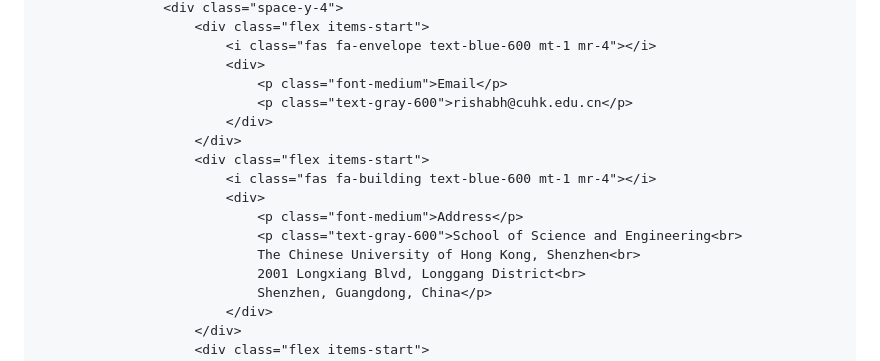
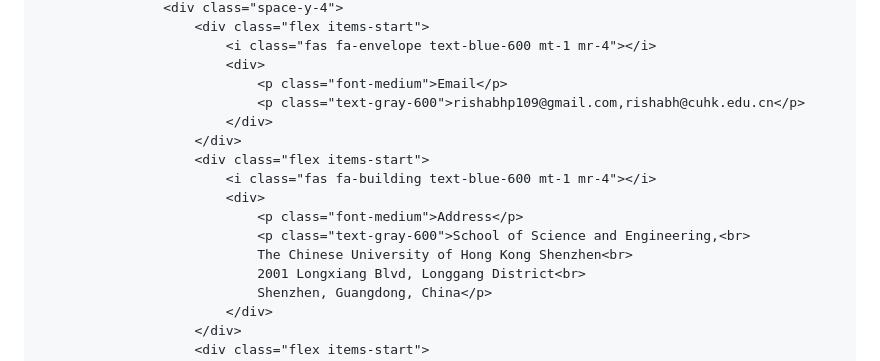
Before and after one commit to rishabhp109/mywebpage, a Markdown page: README.md, the part around the change. Rendered like a GitHub page.

Commit message:
Update README.md
Signed-off-by: rishabhp109 <157308714+rishabhp109@users.noreply.github.com>

```diff
--- a/README.md
+++ b/README.md
@@ -309,15 +309,15 @@
                             <i class="fas fa-envelope text-blue-600 mt-1 mr-4"></i>
                             <div>
                                 <p class="font-medium">Email</p>
-                                <p class="text-gray-600">rishabh@cuhk.edu.cn</p>
+                                <p class="text-gray-600">rishabhp109@gmail.com,rishabh@cuhk.edu.cn</p>
                             </div>
                         </div>
                         <div class="flex items-start">
                             <i class="fas fa-building text-blue-600 mt-1 mr-4"></i>
                             <div>
                                 <p class="font-medium">Address</p>
-                                <p class="text-gray-600">School of Science and Engineering<br>
-                                The Chinese University of Hong Kong, Shenzhen<br>
+                                <p class="text-gray-600">School of Science and Engineering,<br>
+                                The Chinese University of Hong Kong Shenzhen<br>
                                 2001 Longxiang Blvd, Longgang District<br>
                                 Shenzhen, Guangdong, China</p>
                             </div>
```
